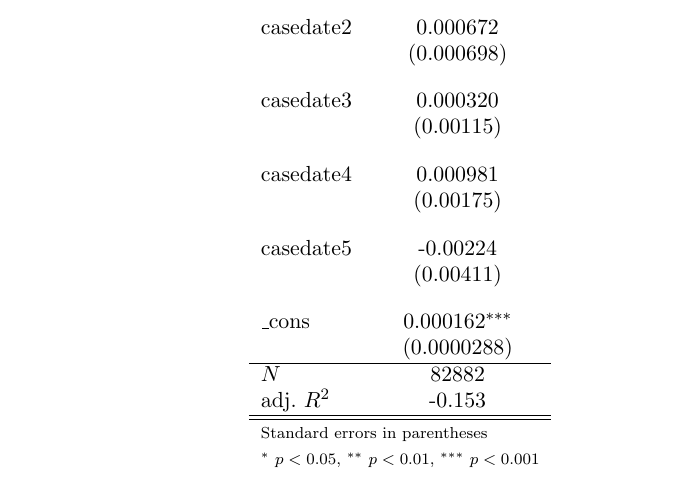
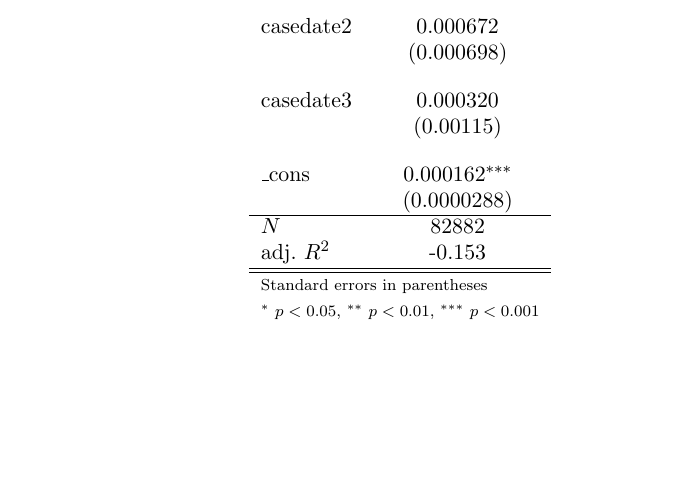
Before and after one commit to harryelworthy/Thesis, a LaTeX thesis (thesis.tex, which reads figures/same_school_cases_reports_numbered.tex): part of page 20 of 26, cut so that both start at the same text, the shorter picture padded with empty space. Compiled offline with pdfLaTeX.

Commit message:
Big night of work

```diff
--- a/figures/same_school_cases_reports_numbered.tex
+++ b/figures/same_school_cases_reports_numbered.tex
@@ -17,12 +17,6 @@ casedate2   &    0.000672         \\
 casedate3   &    0.000320         \\
             &   (0.00115)         \\
 [1em]
-casedate4   &    0.000981         \\
-            &   (0.00175)         \\
-[1em]
-casedate5   &    -0.00224         \\
-            &   (0.00411)         \\
-[1em]
 \_cons      &    0.000162\sym{***}\\
             & (0.0000288)         \\
 \hline
```
Also changed, not shown: figures/cases_school_reports_numbered.eps, figures/police_trend_daily.eps, 12 other files.
